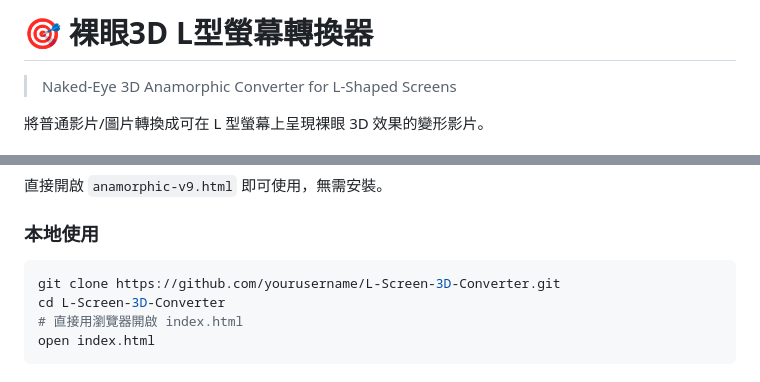
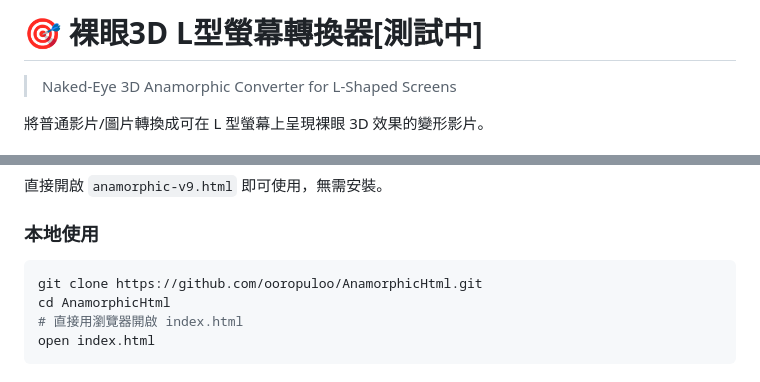
Before and after one commit to ooropuloo/AnamorphicHtml, a Markdown page: README.md, 2 parts joined by grey strips. GitHub-like rendering.

Commit message:
Modify README for project name and usage instructions
Updated project name in README and changed clone URL.

````diff
--- a/README.md
+++ b/README.md
@@ -1,4 +1,4 @@
-# 🎯 裸眼3D L型螢幕轉換器
+# 🎯 裸眼3D L型螢幕轉換器[測試中]
 
 > Naked-Eye 3D Anamorphic Converter for L-Shaped Screens
 
@@ -39,8 +39,8 @@
 ### 本地使用
 
 ```bash
-git clone https://github.com/yourusername/L-Screen-3D-Converter.git
-cd L-Screen-3D-Converter
+git clone https://github.com/ooropuloo/AnamorphicHtml.git
+cd AnamorphicHtml
 # 直接用瀏覽器開啟 index.html
 open index.html
 ```
````
